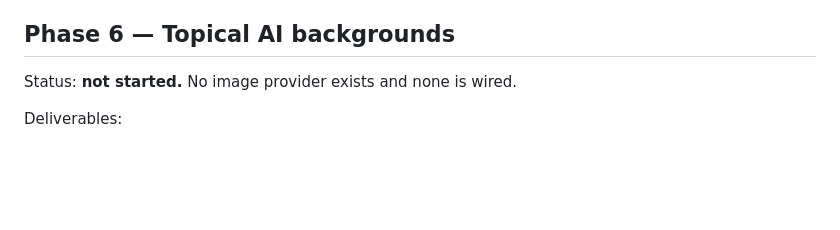
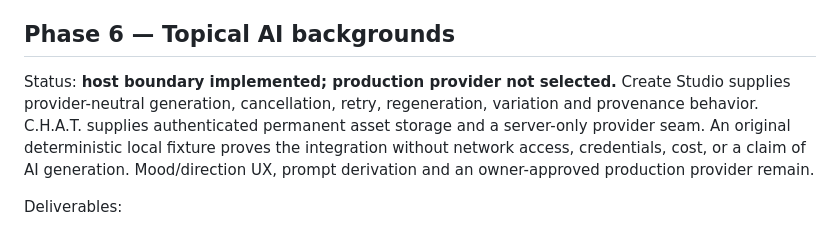
Before and after one commit to crismag/chat_app, a Markdown page: docs/development/MVP_PLAN.md, the part around the change. Drawn GitHub-style; blank space fills up the shorter version.

```diff
--- a/docs/development/MVP_PLAN.md
+++ b/docs/development/MVP_PLAN.md
@@ -166,7 +166,13 @@ A user can choose content, apply a style/layout, produce a readable polished ima
 
 ## Phase 6 — Topical AI backgrounds
 
-Status: **not started.** No image provider exists and none is wired.
+Status: **host boundary implemented; production provider not selected.** Create
+Studio supplies provider-neutral generation, cancellation, retry, regeneration,
+variation and provenance behavior. C.H.A.T. supplies authenticated permanent
+asset storage and a server-only provider seam. An original deterministic local
+fixture proves the integration without network access, credentials, cost, or a
+claim of AI generation. Mood/direction UX, prompt derivation and an
+owner-approved production provider remain.
 
 Deliverables:
 
```
Also changed, not shown: docs/development/ARCHITECTURE.md (+11 -2 lines), docs/development/CREATE_STUDIO_INTEGRATION.md (+39 -7 lines).
